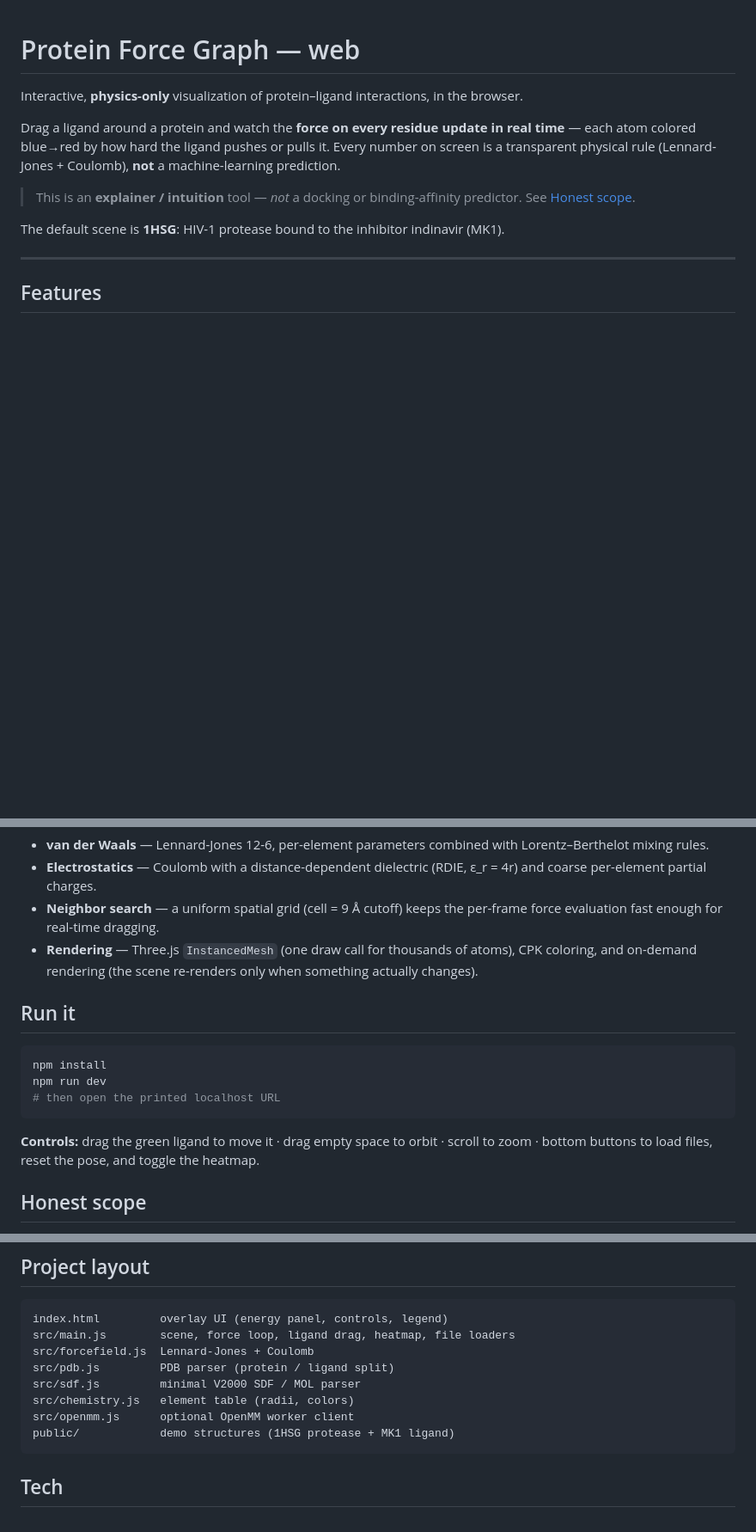
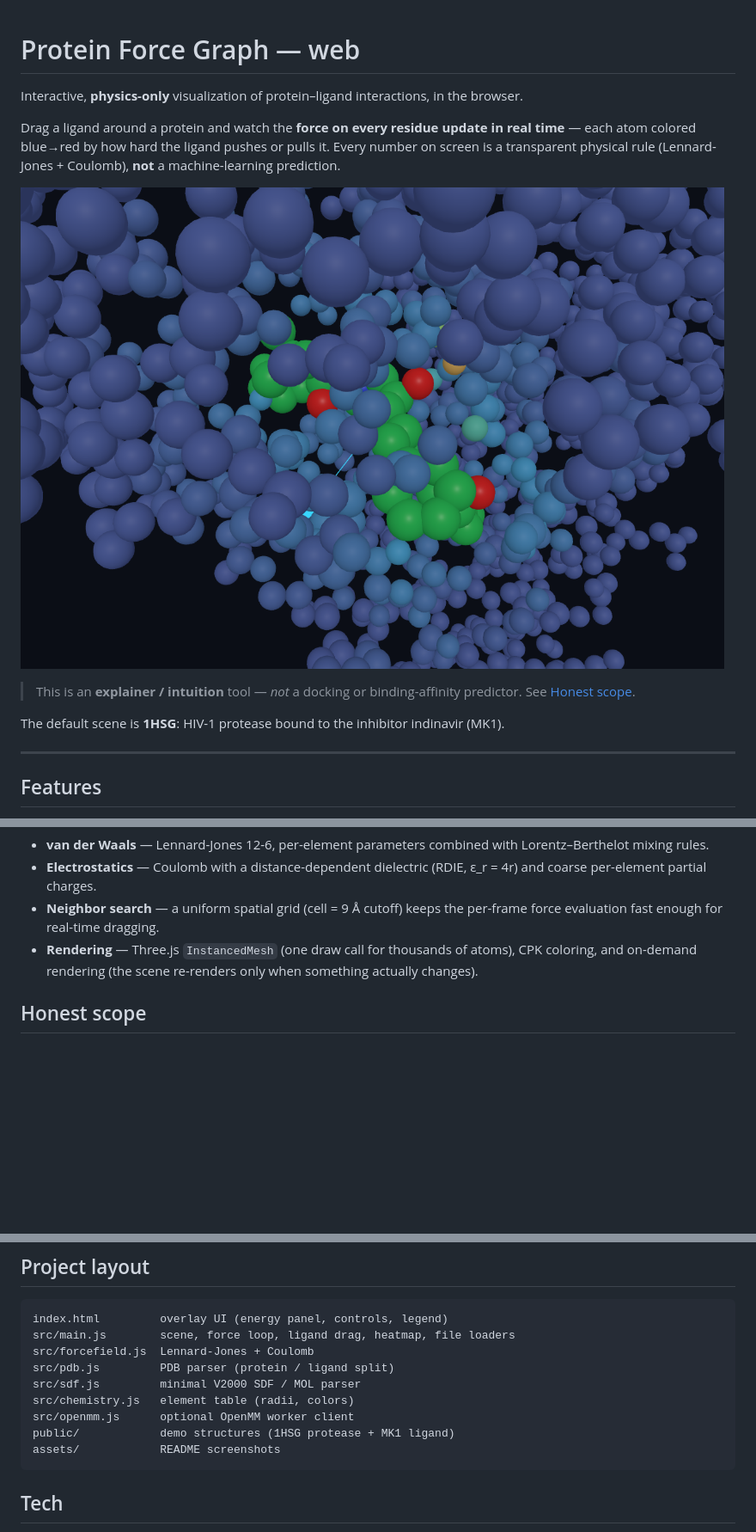
Before and after one commit to ddangkong/protein-force-graph-web, a Markdown page: README.md, 3 parts joined by grey strips. Shown at 86% size. Rendered like a GitHub page; pictures changed too: assets/hero.png (added); blank space fills up the shorter version.

````diff
--- a/README.md
+++ b/README.md
@@ -5,6 +5,8 @@ Interactive, **physics-only** visualization of protein–ligand interactions, in
 Drag a ligand around a protein and watch the **force on every residue update in real time** —
 each atom colored blue→red by how hard the ligand pushes or pulls it. Every number on screen is a
 transparent physical rule (Lennard-Jones + Coulomb), **not** a machine-learning prediction.
+
+![Indinavir in the HIV-1 protease pocket; nearby residues are tinted by the force they feel from the ligand](assets/hero.png)
 
 > This is an **explainer / intuition** tool — *not* a docking or binding-affinity predictor.
 > See [Honest scope](#honest-scope).
@@ -40,17 +102,6 @@ Everything is computed live in the browser; you can read every term in [`src/for
   evaluation fast enough for real-time dragging.
 - **Rendering** — Three.js `InstancedMesh` (one draw call for thousands of atoms), CPK coloring,
   and on-demand rendering (the scene re-renders only when something actually changes).
-
-## Run it
-
-```bash
-npm install
-npm run dev
-# then open the printed localhost URL
-```
-
-**Controls:** drag the green ligand to move it · drag empty space to orbit · scroll to zoom ·
-bottom buttons to load files, reset the pose, and toggle the heatmap.
 
 ## Honest scope
 
@@ -77,6 +128,7 @@ src/sdf.js         minimal V2000 SDF / MOL parser
 src/chemistry.js   element table (radii, colors)
 src/openmm.js      optional OpenMM worker client
 public/            demo structures (1HSG protease + MK1 ligand)
+assets/            README screenshots
 ```
 
 ## Tech
````
Also changed, not shown: other parts of README.md (+60 -0 lines), assets/clash.png (added), assets/overview.png (added).
